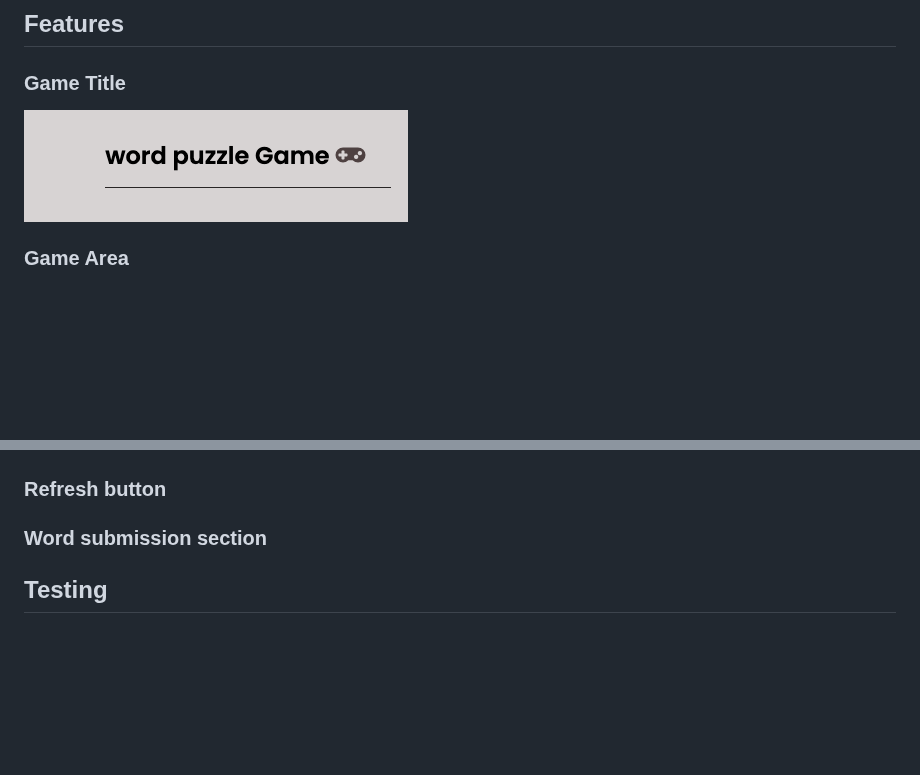
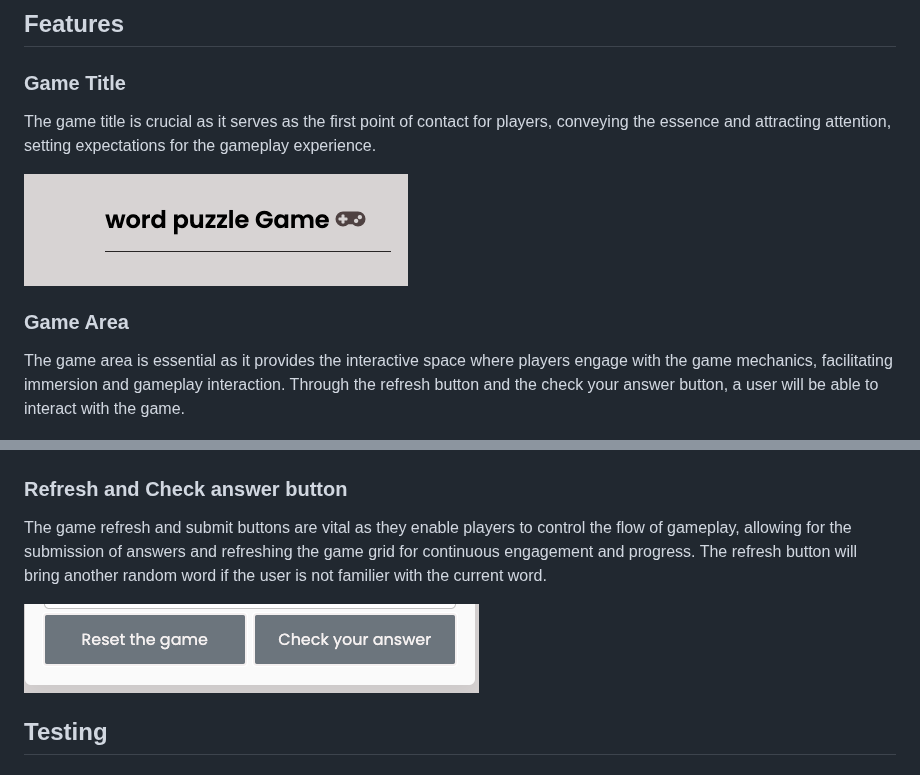
Before and after one commit to htadicha/Brain-Teaser-word-Quiz, a Markdown page: README.md, 2 parts joined by grey strips. Drawn GitHub-style; blank space fills up the shorter version.

Commit message:
More readme section updated

```diff
--- a/README.md
+++ b/README.md
@@ -22,11 +22,19 @@ The following elements are considered when building the gamne:
 ## Features
  ### Game Title
 
+The game title is crucial as it serves as the first point of contact for players, conveying the essence and attracting attention, setting expectations for the gameplay experience.
+
  ![alt text](assets/gallery/gametitle.png)
  ### Game Area
+
+The game area is essential as it provides the interactive space where players engage with the game mechanics, facilitating immersion and gameplay interaction. Through the refresh button and the check your answer button, a user will be able to interact with the game.
+
  ![alt text](assets/gallery/game_area.png)
- ### Refresh button
- ### Word submission section
+ ### Refresh  and Check answer button
+
+The game refresh and submit buttons are vital as they enable players to control the flow of gameplay, allowing for the submission of answers and refreshing the game grid for continuous engagement and progress. The refresh button will bring another random word if the user is not familier with the current word.
+
+ ![alt text](assets/gallery/rest_check_button.png)
  ## Testing
  ### Validator testing
  ### Manual testiing
```
